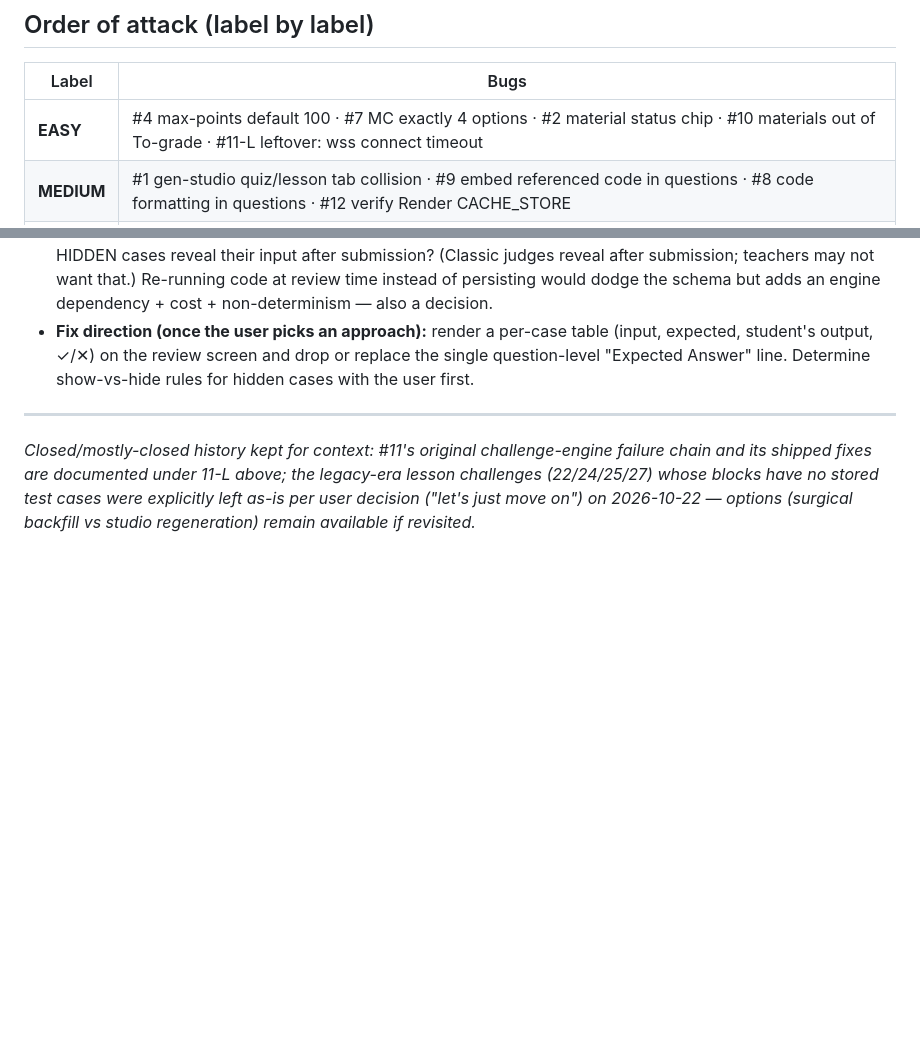
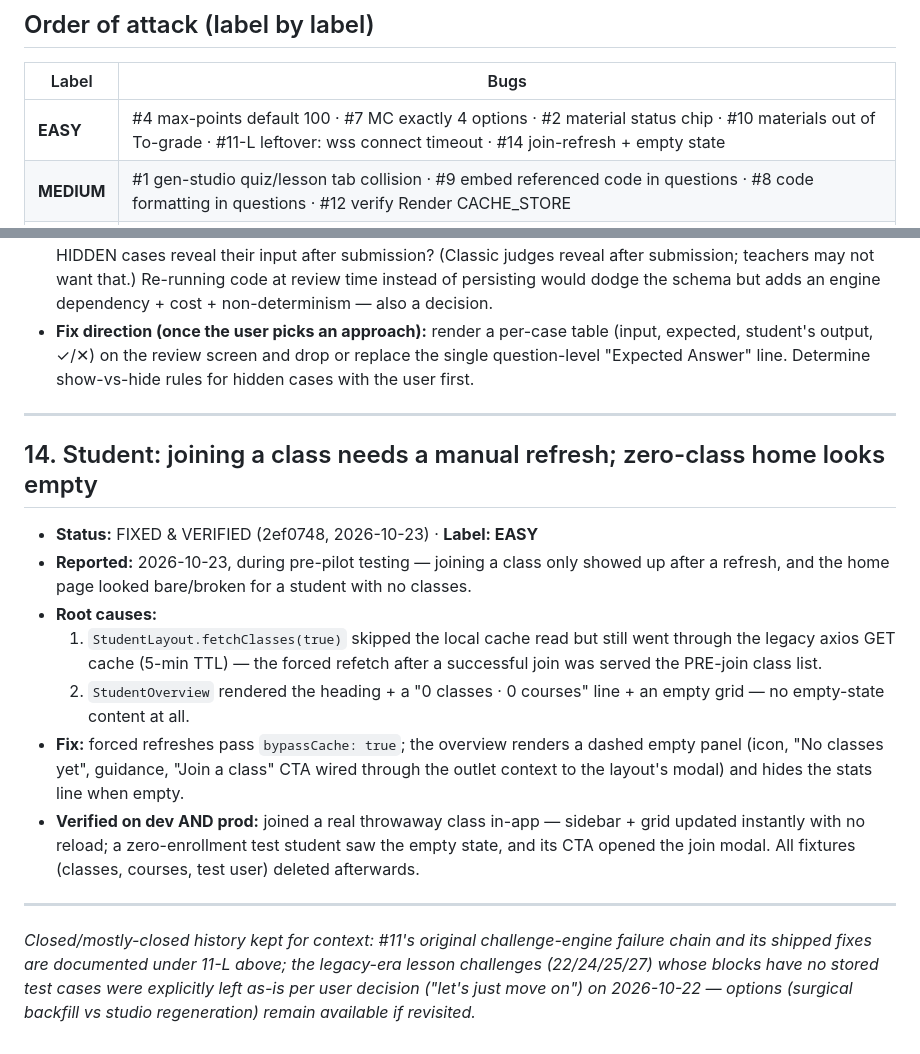
Before and after one commit to zeenify/instructAI, a Markdown page: bugtofix.md, 2 parts joined by grey strips. Drawn GitHub-style; blank space fills up the shorter version.

Commit message:
docs: log the join-refresh + empty-state fix as #14 (closed, verified dev+prod)

```diff
--- a/bugtofix.md
+++ b/bugtofix.md
@@ -19,7 +19,7 @@ Difficulty labels (user-defined):
 
 | Label | Bugs |
 |---|---|
-| **EASY** | #4 max-points default 100 · #7 MC exactly 4 options · #2 material status chip · #10 materials out of To-grade · #11-L leftover: wss connect timeout |
+| **EASY** | #4 max-points default 100 · #7 MC exactly 4 options · #2 material status chip · #10 materials out of To-grade · #11-L leftover: wss connect timeout · #14 join-refresh + empty state |
 | **MEDIUM** | #1 gen-studio quiz/lesson tab collision · #9 embed referenced code in questions · #8 code formatting in questions · #12 verify Render CACHE_STORE |
 | **HARD** | #3 AiQuestionModal UI/UX redesign · #5 quiz lifecycle redesign (no dates — Close/Reopen) · #6 raise the AI 20-question cap · #13 per-case results in the quiz review screen |
 
@@ -223,4 +223,15 @@ Difficulty labels (user-defined):
 
 ---
 
+## 14. Student: joining a class needs a manual refresh; zero-class home looks empty
+
+- **Status:** FIXED & VERIFIED (2ef0748, 2026-10-23) · **Label: EASY**
+- **Reported:** 2026-10-23, during pre-pilot testing — joining a class only showed up after a refresh, and the home page looked bare/broken for a student with no classes.
+- **Root causes:**
+  1. `StudentLayout.fetchClasses(true)` skipped the local cache read but still went through the legacy axios GET cache (5-min TTL) — the forced refetch after a successful join was served the PRE-join class list.
+  2. `StudentOverview` rendered the heading + a "0 classes · 0 courses" line + an empty grid — no empty-state content at all.
+- **Fix:** forced refreshes pass `bypassCache: true`; the overview renders a dashed empty panel (icon, "No classes yet", guidance, "Join a class" CTA wired through the outlet context to the layout's modal) and hides the stats line when empty.
+- **Verified on dev AND prod:** joined a real throwaway class in-app — sidebar + grid updated instantly with no reload; a zero-enrollment test student saw the empty state, and its CTA opened the join modal. All fixtures (classes, courses, test user) deleted afterwards.
+
+---
 *Closed/mostly-closed history kept for context: #11's original challenge-engine failure chain and its shipped fixes are documented under 11-L above; the legacy-era lesson challenges (22/24/25/27) whose blocks have no stored test cases were explicitly left as-is per user decision ("let's just move on") on 2026-10-22 — options (surgical backfill vs studio regeneration) remain available if revisited.*
```
